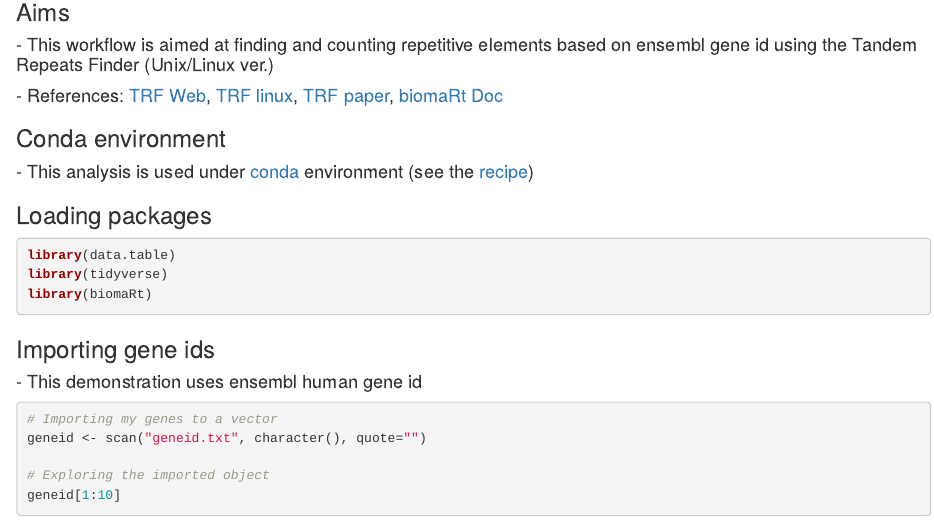
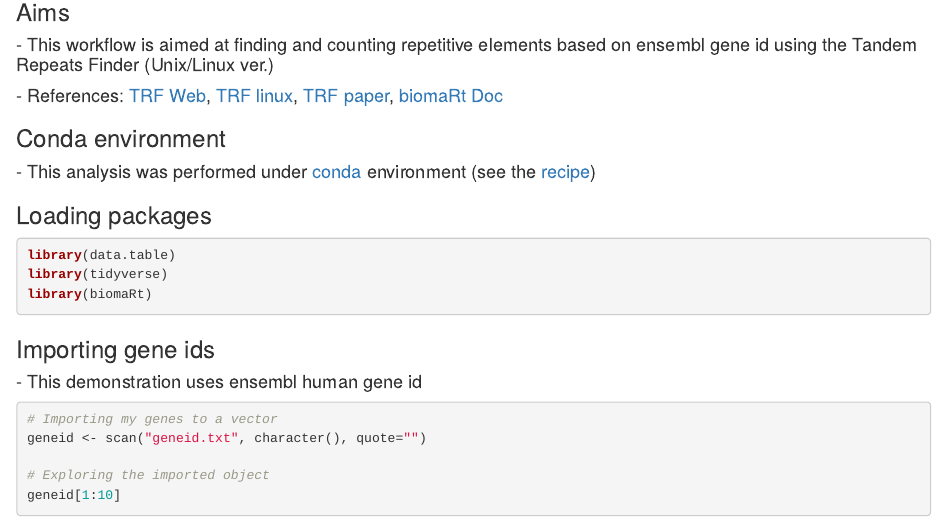
Before and after one commit to Mira0507/TRF_demo, an R Markdown document (TRF_demo.Rmd): the page in a window 1100 px wide, from 110 px down. Rendered offline with R 4.5, knitr and Pandoc, with nearby package versions; some code elsewhere in the file could not run offline.

Commit message:
R script

````diff
--- a/TRF_demo.Rmd
+++ b/TRF_demo.Rmd
@@ -15,7 +15,7 @@ output: html_document
 
 ### Conda environment
 
-#### - This analysis is used under [conda](https://conda.io/projects/conda/en/latest/index.html) environment (see the [recipe](https://github.com/Mira0507/TRF_demo/blob/master/conda_r.yml))
+#### - This analysis was performed under [conda](https://conda.io/projects/conda/en/latest/index.html) environment (see the [recipe](https://github.com/Mira0507/TRF_demo/blob/master/conda_r.yml))
 
 
 ```{r global_options, include=FALSE}
````
